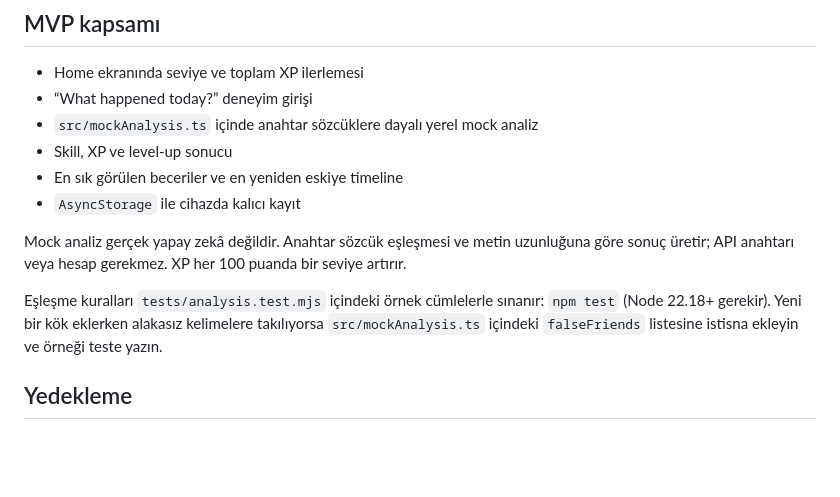
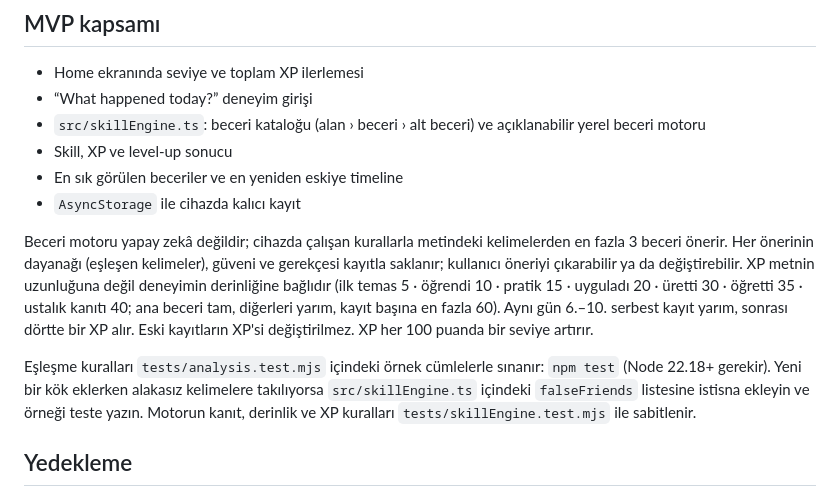
Before and after one commit to emresoykan/skill-journey, a Markdown page: README.md, the part around the change. GitHub-like rendering; blank space fills up the shorter version.

Commit message:
Document the skill engine and its stored fields
Co-Authored-By: Claude Opus 5.5 <noreply@anthropic.com>
Claude-Session: https://claude.ai/code/session_01BtrzBRUMW3t6mJgHPZmVfD

```diff
--- a/README.md
+++ b/README.md
@@ -13,14 +13,14 @@ Windows üzerinde geliştirilebilen Expo + React Native + TypeScript MVP'si. Ayn
 
 - Home ekranında seviye ve toplam XP ilerlemesi
 - “What happened today?” deneyim girişi
-- `src/mockAnalysis.ts` içinde anahtar sözcüklere dayalı yerel mock analiz
+- `src/skillEngine.ts`: beceri kataloğu (alan › beceri › alt beceri) ve açıklanabilir yerel beceri motoru
 - Skill, XP ve level-up sonucu
 - En sık görülen beceriler ve en yeniden eskiye timeline
 - `AsyncStorage` ile cihazda kalıcı kayıt
 
-Mock analiz gerçek yapay zekâ değildir. Anahtar sözcük eşleşmesi ve metin uzunluğuna göre sonuç üretir; API anahtarı veya hesap gerekmez. XP her 100 puanda bir seviye artırır.
+Beceri motoru yapay zekâ değildir; cihazda çalışan kurallarla metindeki kelimelerden en fazla 3 beceri önerir. Her önerinin dayanağı (eşleşen kelimeler), güveni ve gerekçesi kayıtla saklanır; kullanıcı öneriyi çıkarabilir ya da değiştirebilir. XP metnin uzunluğuna değil deneyimin derinliğine bağlıdır (ilk temas 5 · öğrendi 10 · pratik 15 · uyguladı 20 · üretti 30 · öğretti 35 · ustalık kanıtı 40; ana beceri tam, diğerleri yarım, kayıt başına en fazla 60). Aynı gün 6.–10. serbest kayıt yarım, sonrası dörtte bir XP alır. Eski kayıtların XP'si değiştirilmez. XP her 100 puanda bir seviye artırır.
 
-Eşleşme kuralları `tests/analysis.test.mjs` içindeki örnek cümlelerle sınanır: `npm test` (Node 22.18+ gerekir). Yeni bir kök eklerken alakasız kelimelere takılıyorsa `src/mockAnalysis.ts` içindeki `falseFriends` listesine istisna ekleyin ve örneği teste yazın.
+Eşleşme kuralları `tests/analysis.test.mjs` içindeki örnek cümlelerle sınanır: `npm test` (Node 22.18+ gerekir). Yeni bir kök eklerken alakasız kelimelere takılıyorsa `src/skillEngine.ts` içindeki `falseFriends` listesine istisna ekleyin ve örneği teste yazın. Motorun kanıt, derinlik ve XP kuralları `tests/skillEngine.test.mjs` ile sabitlenir.
 
 ## Yedekleme
 
```
Also changed, not shown: docs/AUDIT.md (+32 -1 lines), docs/DATA_SCHEMA.md (+9 -0 lines).
